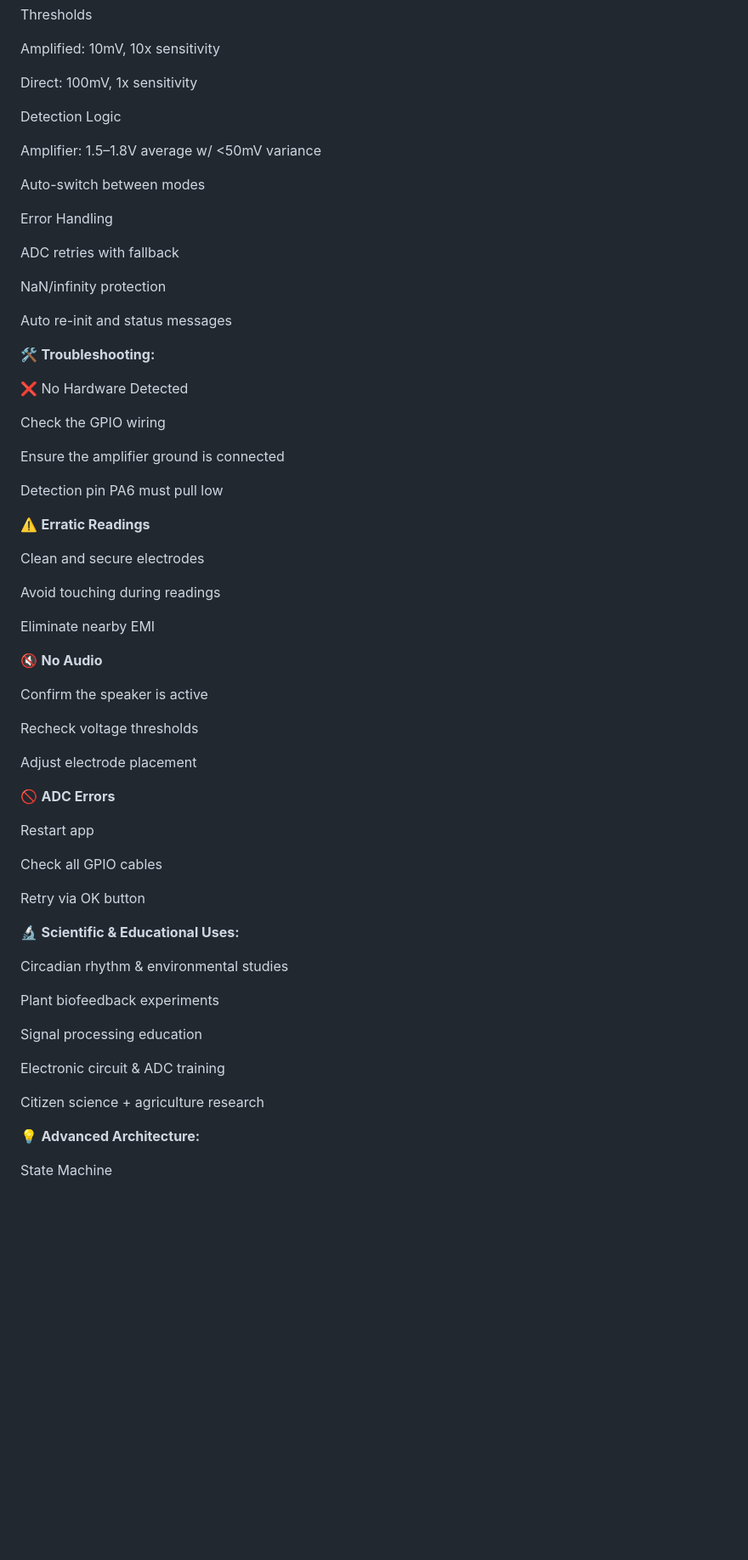
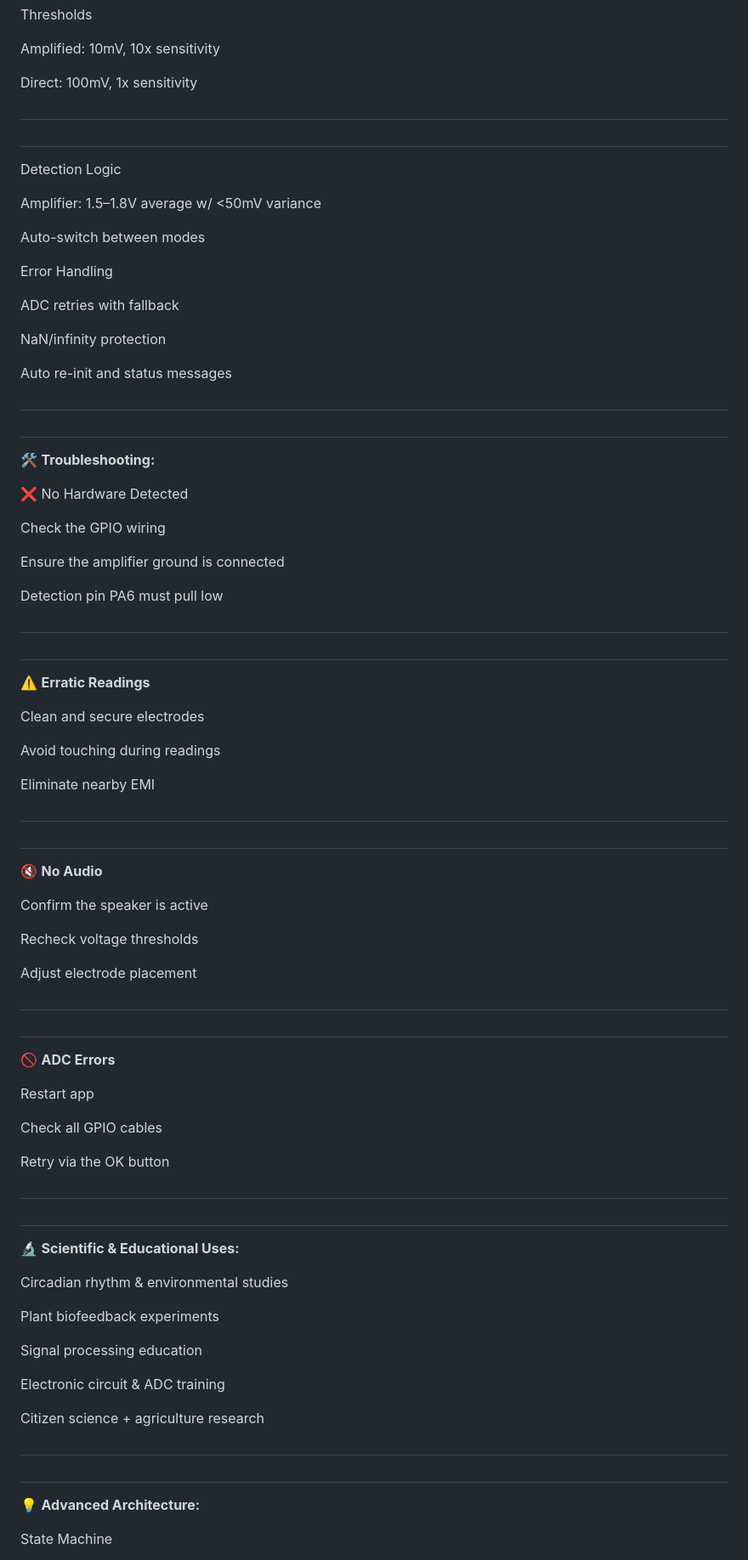
Before and after one commit to Eb0nyR0se/Hack-the-Planet, a Markdown page: README.md, the part around one of its changes. Shown at 85% size. Drawn GitHub-style; blank space fills up the shorter version.

```diff
--- a/README.md
+++ b/README.md
@@ -167,8 +172,8 @@ Thresholds
 Amplified: 10mV, 10x sensitivity
 
 Direct: 100mV, 1x sensitivity
-
-
+#
+#
 Detection Logic
 
 Amplifier: 1.5–1.8V average w/ <50mV variance
@@ -182,8 +187,8 @@ ADC retries with fallback
 NaN/infinity protection
 
 Auto re-init and status messages
-
-
+#
+#
 🛠 **Troubleshooting:**
 
 ❌ No Hardware Detected
@@ -193,8 +198,8 @@ Check the GPIO wiring
 Ensure the amplifier ground is connected
 
 Detection pin PA6 must pull low
-
-
+#
+#
 ⚠️ **Erratic Readings**
 
 Clean and secure electrodes
@@ -202,8 +207,8 @@ Clean and secure electrodes
 Avoid touching during readings
 
 Eliminate nearby EMI
-
-
+#
+#
 🔇 **No Audio**
 
 Confirm the speaker is active
@@ -211,17 +216,17 @@ Confirm the speaker is active
 Recheck voltage thresholds
 
 Adjust electrode placement
-
-
+#
+#
 🚫 **ADC Errors**
 
 Restart app
 
 Check all GPIO cables
 
-Retry via OK button
-
-
+Retry via the OK button
+#
+#
 🔬 **Scientific & Educational Uses:**
 
 Circadian rhythm & environmental studies
@@ -233,8 +238,8 @@ Signal processing education
 Electronic circuit & ADC training
 
 Citizen science + agriculture research
-
-
+#
+#
 💡 **Advanced Architecture:**
 
 State Machine
```
Also changed, not shown: other parts of README.md (+33 -28 lines).
